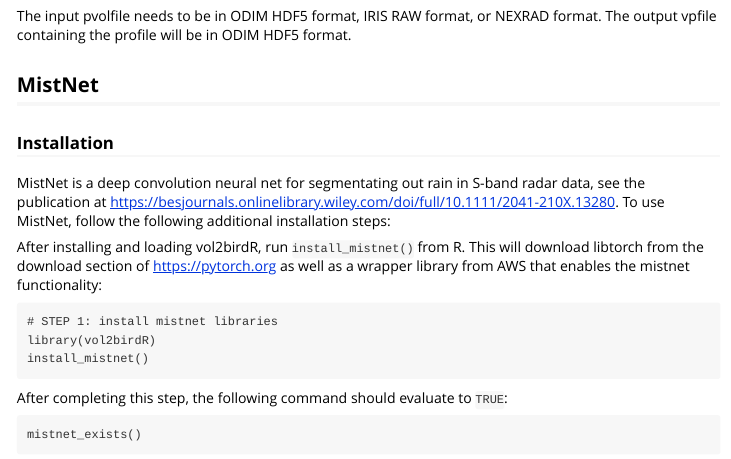
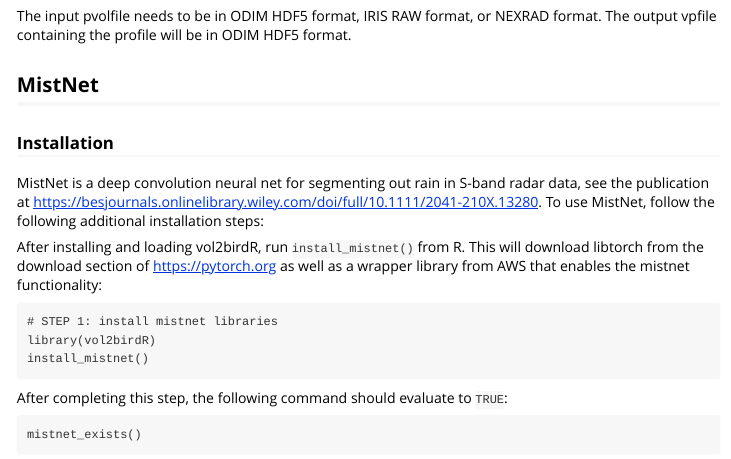
Before and after one commit to adokter/vol2birdR, an R Markdown document (vignettes/vol2birdR.Rmd): the page in a window 1100 px wide, from 820 px down. Rendered offline with R 4.5, knitr and Pandoc, with nearby package versions.

Commit message:
fixed typo in vol2birdR.Rmd

```diff
--- a/vignettes/vol2birdR.Rmd
+++ b/vignettes/vol2birdR.Rmd
@@ -47,7 +47,7 @@
 
 ## MistNet
 ### Installation
-MistNet is a deep convolution neural net for segmentating out rain in S-band radar data, see the publication at https://besjournals.onlinelibrary.wiley.com/doi/full/10.1111/2041-210X.13280.
+MistNet is a deep convolution neural net for segmenting out rain in S-band radar data, see the publication at https://besjournals.onlinelibrary.wiley.com/doi/full/10.1111/2041-210X.13280.
 To use MistNet, follow the following additional installation steps:
 
 After installing and loading vol2birdR, run `install_mistnet()` from R. This will download libtorch from the download section of https://pytorch.org as well as a wrapper library from AWS that enables the mistnet functionality:
```
